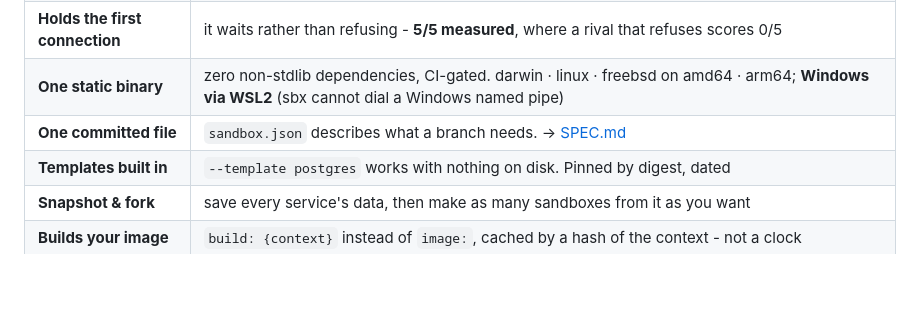
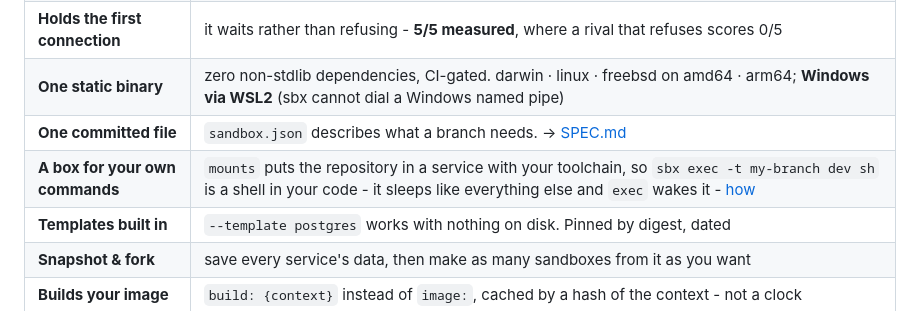
Before and after one commit to aryanmehrotra/sbx, a Markdown page: README.md, the part around the change. Drawn GitHub-style; blank space fills up the shorter version.

```diff
--- a/README.md
+++ b/README.md
@@ -50,6 +50,7 @@ Five situations. They differ mostly in *who types the commands* - the tool is th
 | **Holds the first connection** | it waits rather than refusing - **5/5 measured**, where a rival that refuses scores 0/5 |
 | **One static binary** | zero non-stdlib dependencies, CI-gated. darwin · linux · freebsd on amd64 · arm64; **Windows via WSL2** (sbx cannot dial a Windows named pipe) |
 | **One committed file** | `sandbox.json` describes what a branch needs. → [SPEC.md](docs/SPEC.md) |
+| **A box for your own commands** | `mounts` puts the repository in a service with your toolchain, so `sbx exec -t my-branch dev sh` is a shell in your code - it sleeps like everything else and `exec` wakes it - [how](docs/USE-CASES.md#9--a-box-to-run-your-own-commands-in) |
 | **Templates built in** | `--template postgres` works with nothing on disk. Pinned by digest, dated |
 | **Snapshot & fork** | save every service's data, then make as many sandboxes from it as you want |
 | **Builds your image** | `build: {context}` instead of `image:`, cached by a hash of the context - not a clock |
```
Also changed, not shown: docs/AGENTS.md (+21 -0 lines), docs/USE-CASES.md (+55 -0 lines).
